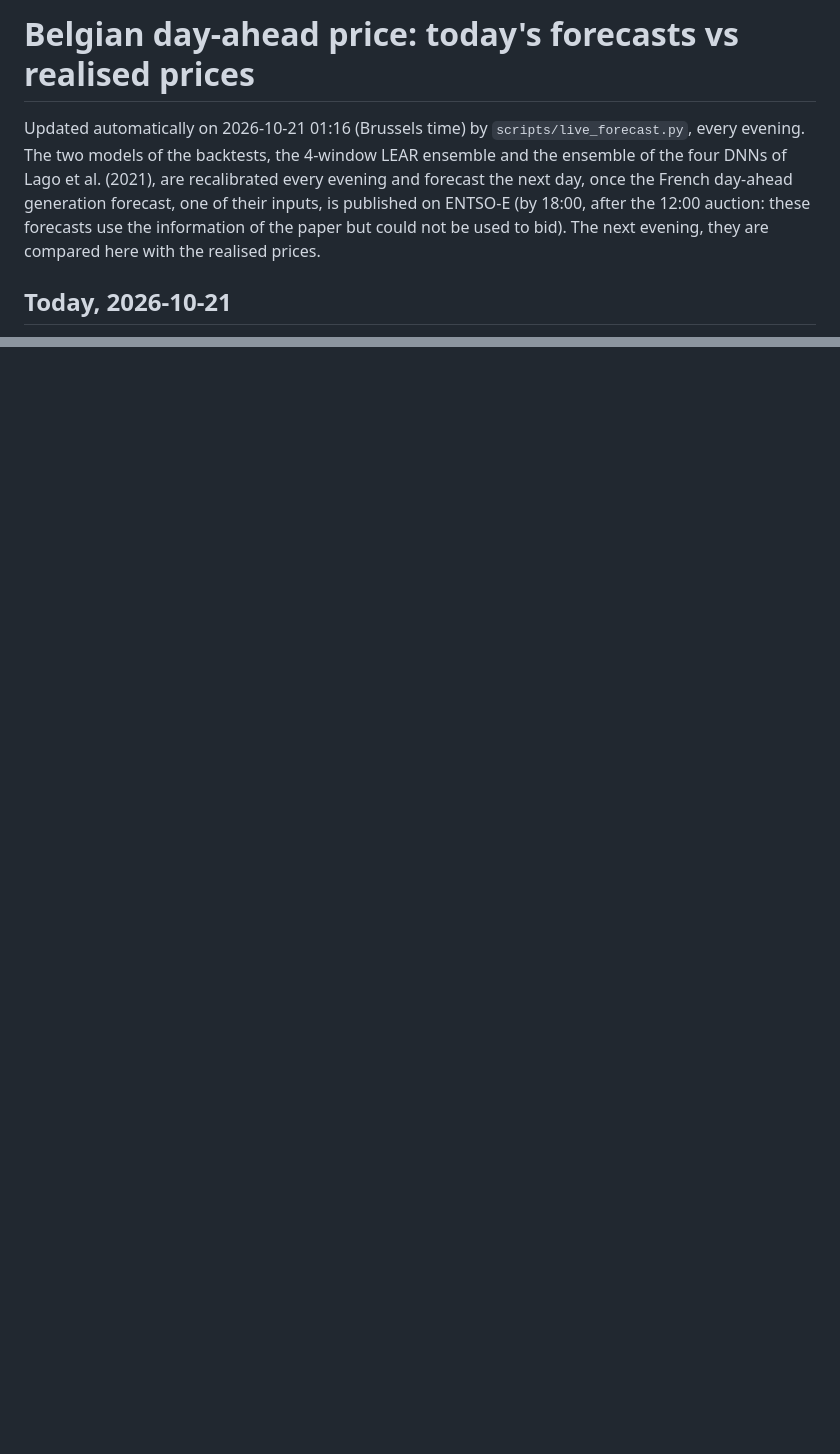
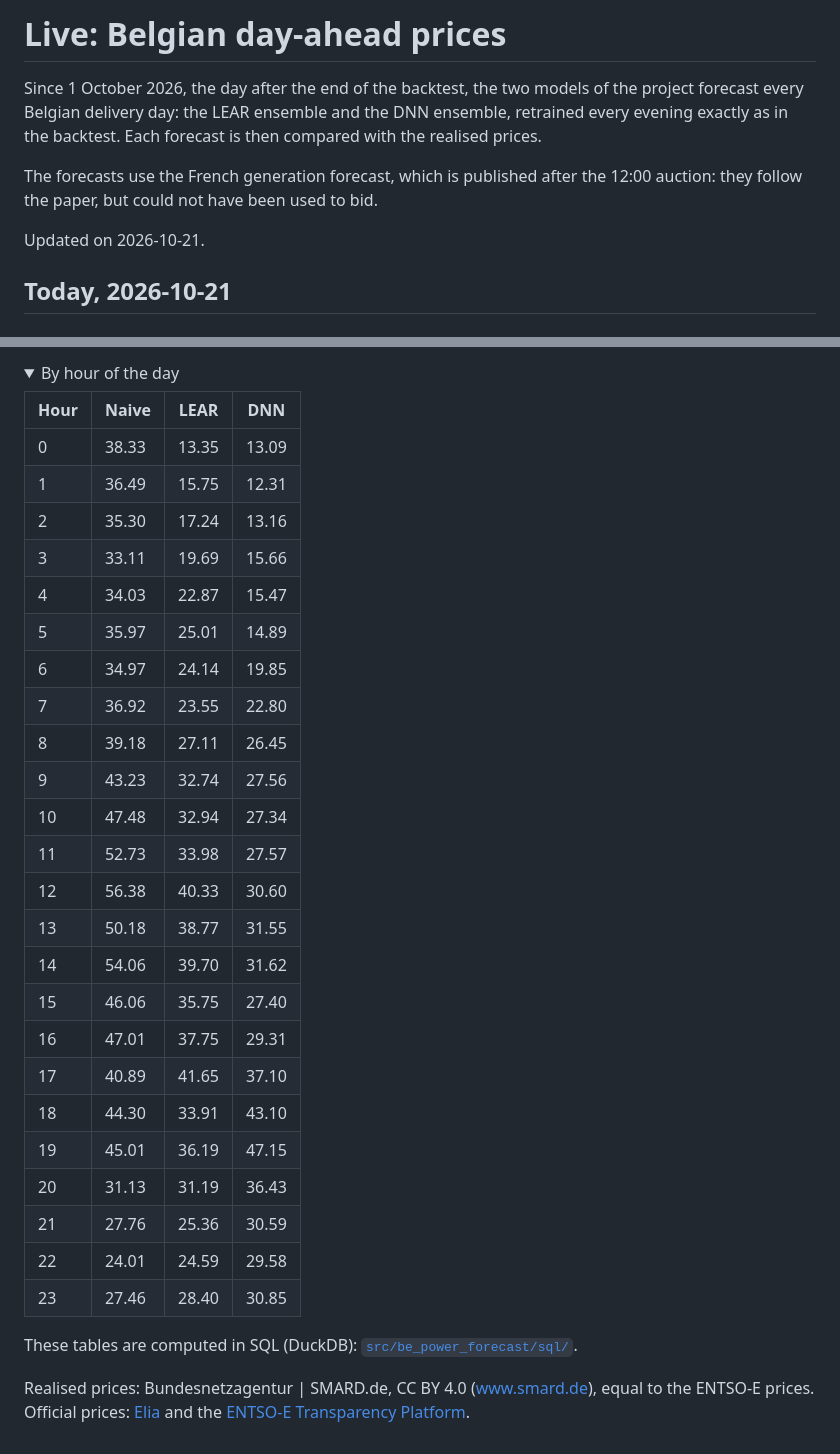
Before and after one commit to julienmoury/be-power-price-forecasting, a Markdown page: live/README.md, 2 parts joined by grey strips. Drawn GitHub-style; folded sections open; blank space fills up the shorter version.

```diff
--- a/live/README.md
+++ b/live/README.md
@@ -1,6 +1,10 @@
-# Belgian day-ahead price: today's forecasts vs realised prices
+# Live: Belgian day-ahead prices
 
-Updated automatically on 2026-10-21 01:16 (Brussels time) by `scripts/live_forecast.py`, every evening. The two models of the backtests, the 4-window LEAR ensemble and the ensemble of the four DNNs of Lago et al. (2021), are recalibrated every evening and forecast the next day, once the French day-ahead generation forecast, one of their inputs, is published on ENTSO-E (by 18:00, after the 12:00 auction: these forecasts use the information of the paper but could not be used to bid). The next evening, they are compared here with the realised prices.
+Since 1 October 2026, the day after the end of the backtest, the two models of the project forecast every Belgian delivery day: the LEAR ensemble and the DNN ensemble, retrained every evening exactly as in the backtest. Each forecast is then compared with the realised prices.
+
+The forecasts use the French generation forecast, which is published after the 12:00 auction: they follow the paper, but could not have been used to bid.
+
+Updated on 2026-10-21.
 
 ## Today, 2026-10-21
 
@@ -19,0 +58,37 @@ Official prices: [Elia](https://www.elia.be/en/grid-data/transmission/day-ahead-
+</details>
+
+<details>
+<summary>By hour of the day</summary>
+
+| Hour | Naive | LEAR | DNN |
+|---|---|---|---|
+| 0 | 38.33 | 13.35 | 13.09 |
+| 1 | 36.49 | 15.75 | 12.31 |
+| 2 | 35.30 | 17.24 | 13.16 |
+| 3 | 33.11 | 19.69 | 15.66 |
+| 4 | 34.03 | 22.87 | 15.47 |
+| 5 | 35.97 | 25.01 | 14.89 |
+| 6 | 34.97 | 24.14 | 19.85 |
+| 7 | 36.92 | 23.55 | 22.80 |
+| 8 | 39.18 | 27.11 | 26.45 |
+| 9 | 43.23 | 32.74 | 27.56 |
+| 10 | 47.48 | 32.94 | 27.34 |
+| 11 | 52.73 | 33.98 | 27.57 |
+| 12 | 56.38 | 40.33 | 30.60 |
+| 13 | 50.18 | 38.77 | 31.55 |
+| 14 | 54.06 | 39.70 | 31.62 |
+| 15 | 46.06 | 35.75 | 27.40 |
+| 16 | 47.01 | 37.75 | 29.31 |
+| 17 | 40.89 | 41.65 | 37.10 |
+| 18 | 44.30 | 33.91 | 43.10 |
+| 19 | 45.01 | 36.19 | 47.15 |
+| 20 | 31.13 | 31.19 | 36.43 |
+| 21 | 27.76 | 25.36 | 30.59 |
+| 22 | 24.01 | 24.59 | 29.58 |
+| 23 | 27.46 | 28.40 | 30.85 |
+
+</details>
+
+These tables are computed in SQL (DuckDB): [`src/be_power_forecast/sql/`](../src/be_power_forecast/sql/).
+
+Realised prices: Bundesnetzagentur | SMARD.de, CC BY 4.0 (www.smard.de), equal to the ENTSO-E prices. Official prices: [Elia](https://www.elia.be/en/grid-data/transmission/day-ahead-reference-price) and the [ENTSO-E Transparency Platform](https://transparency.entsoe.eu/).
```
Also changed, not shown: other parts of live/README.md (+38 -4 lines), live/compare.png, 4 other files.
